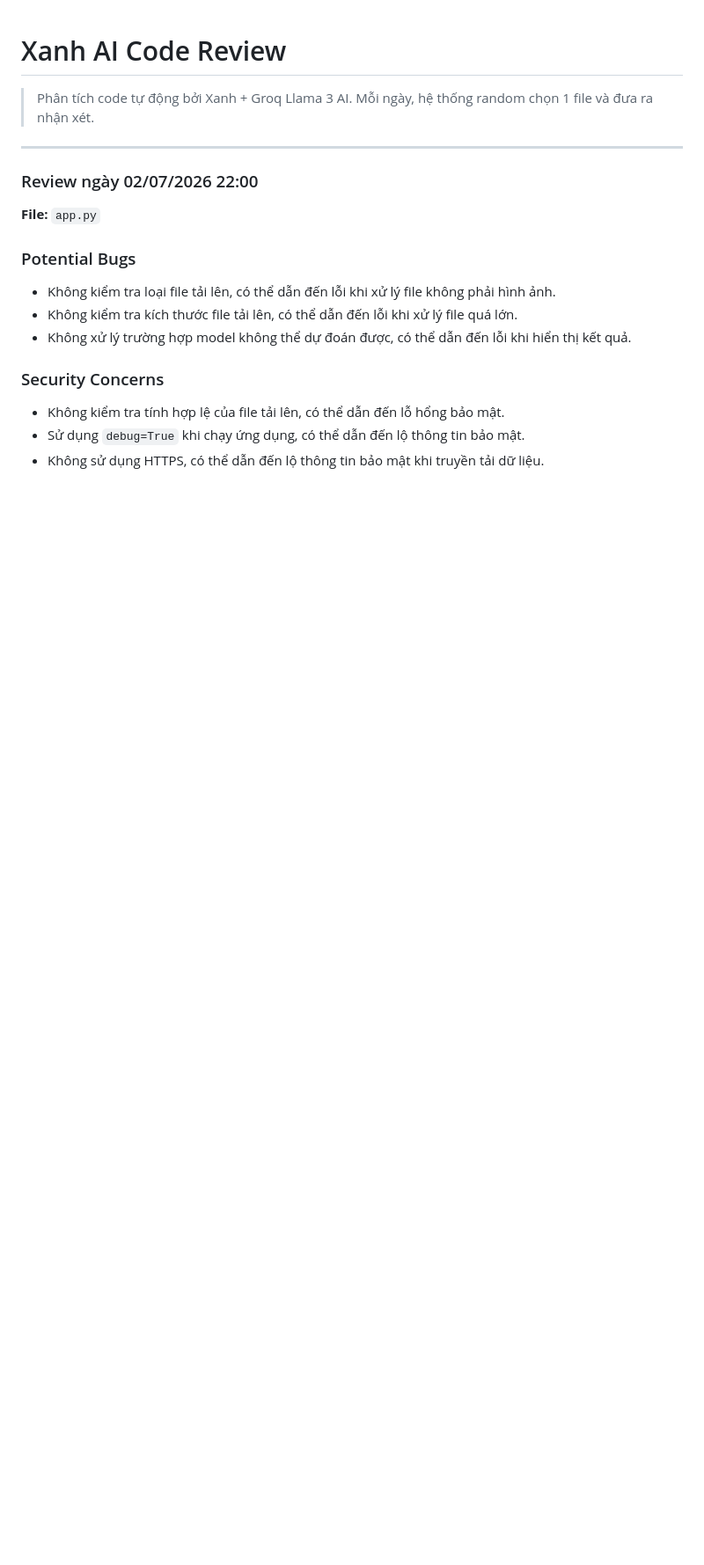
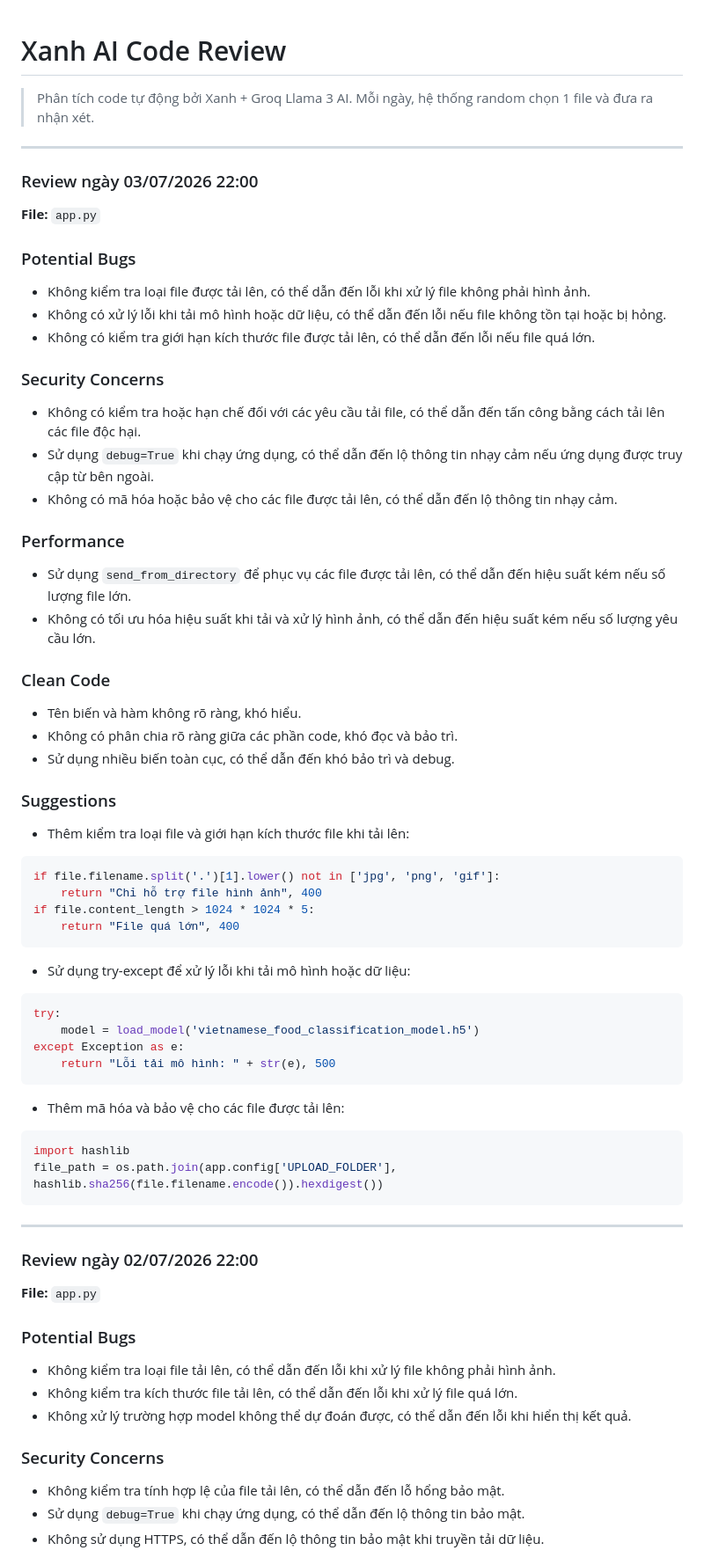
Before and after one commit to teikv/vietnamese-food-AI, a Markdown page: .xanh-review.md, the part around the change. Shown at 88% size. Rendered like a GitHub page; blank space fills up the shorter version.

Commit message:
chore(ai-review): daily code structure analysis by Xanh

````diff
--- a/.xanh-review.md
+++ b/.xanh-review.md
@@ -2,6 +2,52 @@
 
 > Phân tích code tự động bởi Xanh + Groq Llama 3 AI.
 > Mỗi ngày, hệ thống random chọn 1 file và đưa ra nhận xét.
+
+---
+
+### Review ngày 03/07/2026 22:00
+
+**File:** `app.py`
+
+### Potential Bugs
+* Không kiểm tra loại file được tải lên, có thể dẫn đến lỗi khi xử lý file không phải hình ảnh.
+* Không có xử lý lỗi khi tải mô hình hoặc dữ liệu, có thể dẫn đến lỗi nếu file không tồn tại hoặc bị hỏng.
+* Không có kiểm tra giới hạn kích thước file được tải lên, có thể dẫn đến lỗi nếu file quá lớn.
+
+### Security Concerns
+* Không có kiểm tra hoặc hạn chế đối với các yêu cầu tải file, có thể dẫn đến tấn công bằng cách tải lên các file độc hại.
+* Sử dụng `debug=True` khi chạy ứng dụng, có thể dẫn đến lộ thông tin nhạy cảm nếu ứng dụng được truy cập từ bên ngoài.
+* Không có mã hóa hoặc bảo vệ cho các file được tải lên, có thể dẫn đến lộ thông tin nhạy cảm.
+
+### Performance
+* Sử dụng `send_from_directory` để phục vụ các file được tải lên, có thể dẫn đến hiệu suất kém nếu số lượng file lớn.
+* Không có tối ưu hóa hiệu suất khi tải và xử lý hình ảnh, có thể dẫn đến hiệu suất kém nếu số lượng yêu cầu lớn.
+
+### Clean Code
+* Tên biến và hàm không rõ ràng, khó hiểu.
+* Không có phân chia rõ ràng giữa các phần code, khó đọc và bảo trì.
+* Sử dụng nhiều biến toàn cục, có thể dẫn đến khó bảo trì và debug.
+
+### Suggestions
+* Thêm kiểm tra loại file và giới hạn kích thước file khi tải lên:
+```python
+if file.filename.split('.')[1].lower() not in ['jpg', 'png', 'gif']:
+    return "Chỉ hỗ trợ file hình ảnh", 400
+if file.content_length > 1024 * 1024 * 5:
+    return "File quá lớn", 400
+```
+* Sử dụng try-except để xử lý lỗi khi tải mô hình hoặc dữ liệu:
+```python
+try:
+    model = load_model('vietnamese_food_classification_model.h5')
+except Exception as e:
+    return "Lỗi tải mô hình: " + str(e), 500
+```
+* Thêm mã hóa và bảo vệ cho các file được tải lên:
+```python
+import hashlib
+file_path = os.path.join(app.config['UPLOAD_FOLDER'], hashlib.sha256(file.filename.encode()).hexdigest())
+```
 
 ---
 
````
